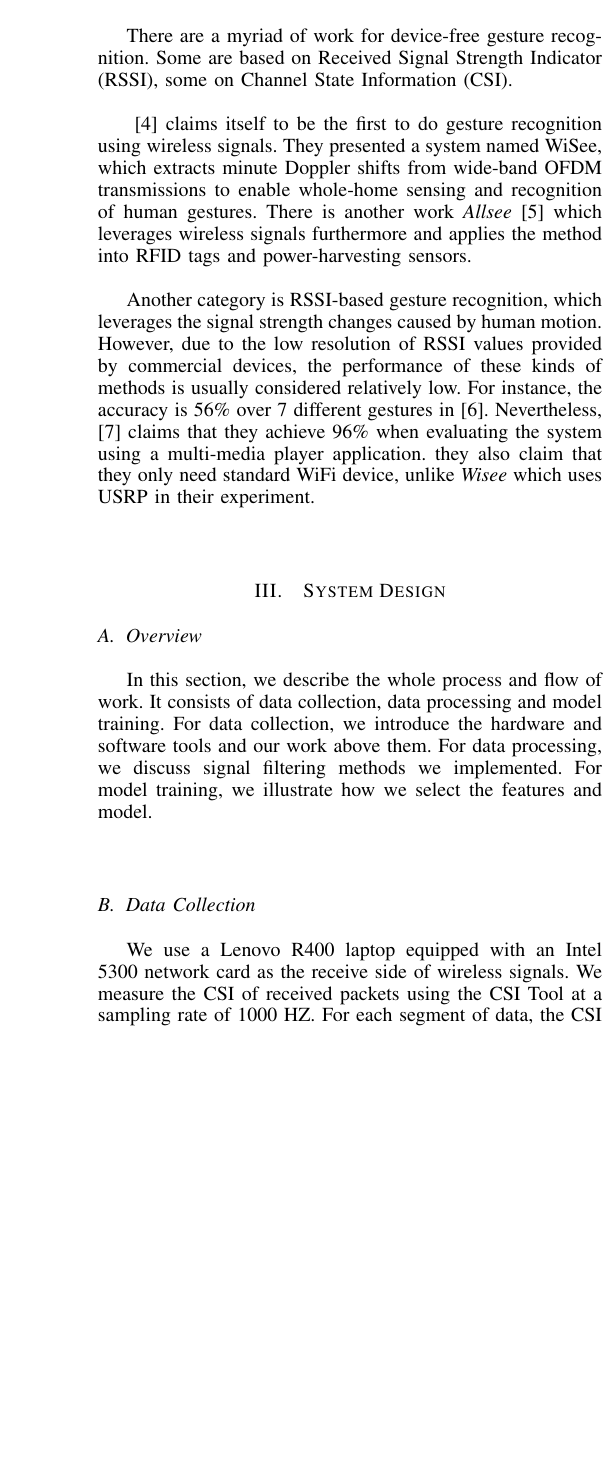
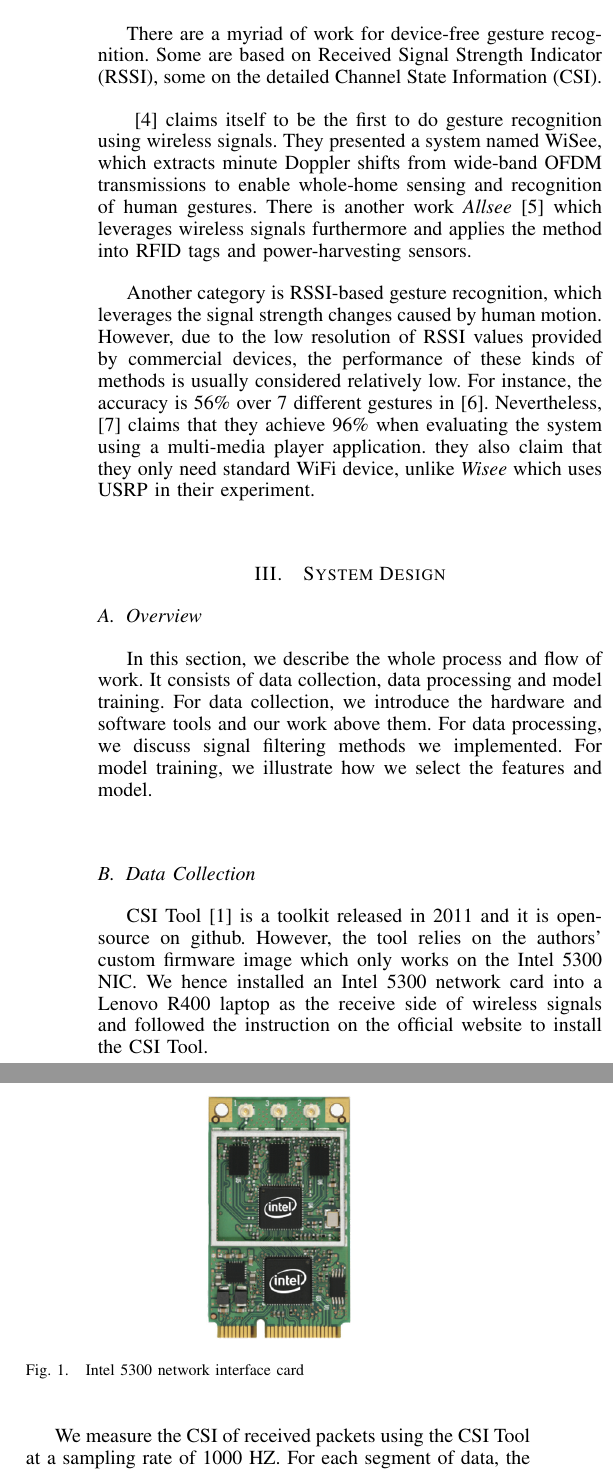
Before and after one commit to morningmoni/wifi_CN, a LaTeX paper (report_CN/repo-infocom.tex): part of one column of page 2 of 6 before the commit and two parts of the columns of page 2 of 6 after it, the two joined at a grey line, cut so that both start at the same text, the shorter picture padded with empty space. Compiled offline with pdfLaTeX.

Commit message:
system design/overview

```diff
--- a/report_CN/repo-infocom.tex
+++ b/report_CN/repo-infocom.tex
@@ -212,7 +212,7 @@ Let $M_T$ denote the number of transmit antennas, $M_R$ denote the number of rec
 \end{equation}
 In the equation above, the $M_R \times M_T$ dimensional channel matrix $H_i$ represents the Channel State Information (CSI) for the subcarrier $i$. Any two communicating WiFi devices estimate this channel matrix $H_i$ for every subcarrier by regularly transmitting a known preamble of OFDM symbols between each other \cite{ali2015keystroke}. For each Tx-Rx antenna pair, we can attain CSI values for $S_c$ = 30 OFDM subcarriers of the 20 MHz WiFi Channel by using CSI Tools and Intel 5300 network interface card. This leads to 30 matrices with dimensions $M_R \times M_T$ per CSI sample.
 \subsection{Related Work}
-There are a myriad of work for device-free gesture recognition. Some are based on Received Signal Strength Indicator (RSSI), some on Channel State Information (CSI).
+There are a myriad of work for device-free gesture recognition. Some are based on Received Signal Strength Indicator (RSSI), some on the detailed Channel State Information (CSI).
 
 \cite{pu2013whole} claims itself to be the first to do gesture recognition using wireless signals.
 They presented a system named WiSee, which extracts minute Doppler shifts from wide-band OFDM transmissions to enable whole-home sensing and recognition of human gestures.
@@ -229,10 +229,21 @@ they also claim that they only need standard WiFi device, unlike \emph{Wisee} wh
 \subsection{Overview}
 In this section, we describe the whole process and flow of work. It consists of data collection, data processing and model training. For data collection, we introduce the hardware and software tools and our work above them. For data processing, we discuss signal filtering methods we implemented. For model training, we illustrate how we select the features and model.
 \subsection{Data Collection}
-We use a Lenovo R400 laptop equipped with an Intel 5300 network card as the receive side of wireless signals. We measure the CSI of received packets using the CSI Tool at a sampling rate of 1000 HZ. For each segment of data, the CSI is represented in 30 channels, as a figure below:
+
+CSI Tool \cite{halperin2011tool} is a toolkit released in 2011 and it is open-source on github. However, the tool relies on the authors' custom firmware image which only works on the Intel 5300 NIC.
+We hence installed an Intel 5300 network card into a Lenovo R400 laptop as the receive side of wireless signals and followed the instruction on the official website to install the CSI Tool.
 \begin{figure}[H]
+\begin{center}
+\includegraphics[width=1in]{NIC.png}
+\caption{Intel 5300 network interface card}
+\end{center}
+\end{figure}
+We measure the CSI of received packets using the CSI Tool at a sampling rate of 1000 HZ. For each segment of data, the CSI is represented in 30 channels, as a figure below:
+\begin{figure}[H]
+\begin{center}
 \includegraphics[width=3in]{Original.png}
 \caption{Raw signal in 30 channel of CSI}
+\end{center}
 \end{figure}
 From the above figure, we can see that the trend of the signal is obscure. Therefore, we need to preprocess the signals to attain signals with high SNR before we can do feature selection and model training.
 
```
Also changed, not shown: report_CN/NIC.png (added), report_CN/repo-infocom.tex (6 more changed lines).
